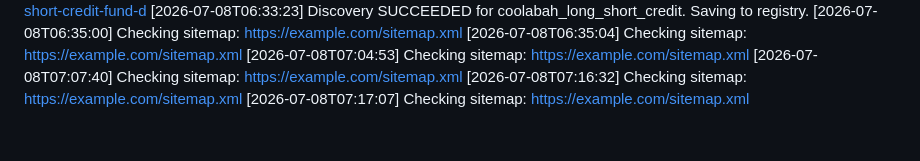
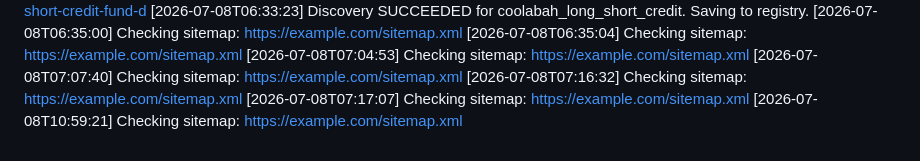
Before and after one commit to forceplayer114514/fixed-fund-analysis, a Markdown page: references/discovery_log.md, the part around the change. Drawn GitHub-style.

Commit message:
chore: save discovery_log updates

```diff
--- a/references/discovery_log.md
+++ b/references/discovery_log.md
@@ -148,3 +148,4 @@
 [2026-07-08T07:07:40] Checking sitemap: https://example.com/sitemap.xml
 [2026-07-08T07:16:32] Checking sitemap: https://example.com/sitemap.xml
 [2026-07-08T07:17:07] Checking sitemap: https://example.com/sitemap.xml
+[2026-07-08T10:59:21] Checking sitemap: https://example.com/sitemap.xml
```
